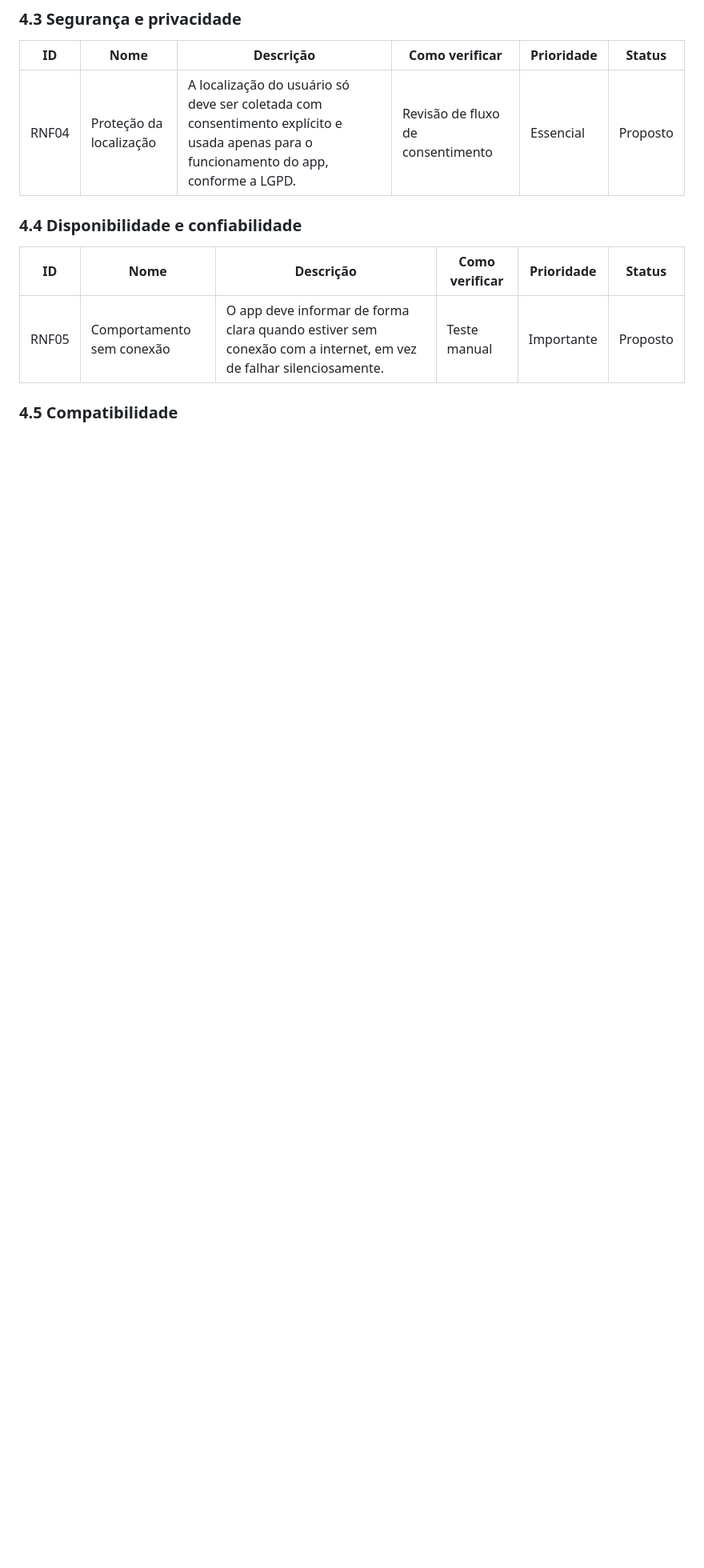
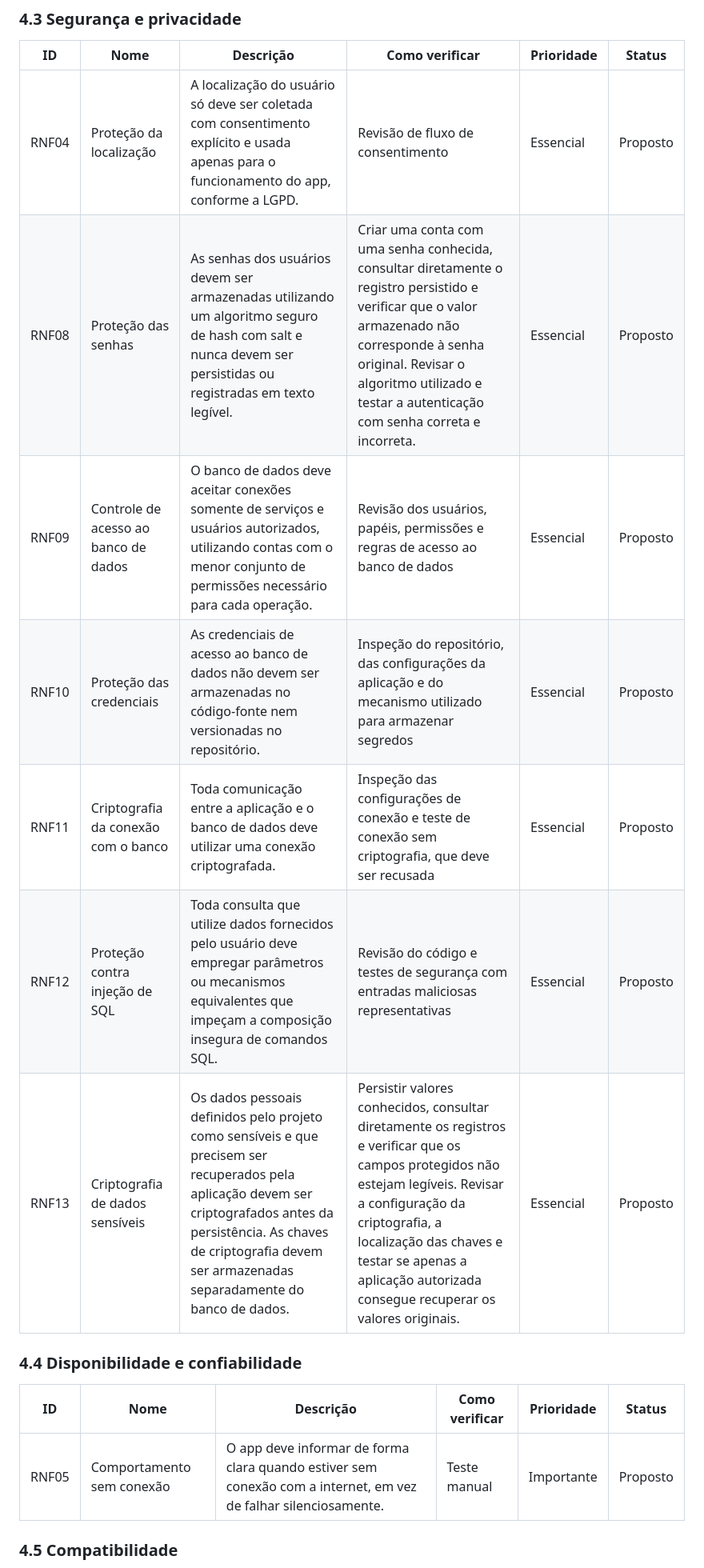
Before and after one commit to boregs/mao-na-roda, a Markdown page: docs/03-requisitos.md, the part around the change. Shown at 80% size. Rendered like a GitHub page; blank space fills up the shorter version.

Commit message:
feat(docs): requisitos não funcionais relacionados com segurança e privacidade

```diff
--- a/docs/03-requisitos.md
+++ b/docs/03-requisitos.md
@@ -130,6 +130,13 @@ Agrupados por categoria de qualidade.
 | ID | Nome | Descrição | Como verificar | Prioridade | Status |
 |---|---|---|---|---|---|
 | RNF04 | Proteção da localização | A localização do usuário só deve ser coletada com consentimento explícito e usada apenas para o funcionamento do app, conforme a LGPD. | Revisão de fluxo de consentimento | Essencial | Proposto |
+| RNF08 | Proteção das senhas | As senhas dos usuários devem ser armazenadas utilizando um algoritmo seguro de hash com salt e nunca devem ser persistidas ou registradas em texto legível. | Criar uma conta com uma senha conhecida, consultar diretamente o registro persistido e verificar que o valor armazenado não corresponde à senha original. Revisar o algoritmo utilizado e testar a autenticação com senha correta e incorreta. | Essencial | Proposto |
+| RNF09 | Controle de acesso ao banco de dados | O banco de dados deve aceitar conexões somente de serviços e usuários autorizados, utilizando contas com o menor conjunto de permissões necessário para cada operação. | Revisão dos usuários, papéis, permissões e regras de acesso ao banco de dados | Essencial | Proposto |
+| RNF10 | Proteção das credenciais | As credenciais de acesso ao banco de dados não devem ser armazenadas no código-fonte nem versionadas no repositório. | Inspeção do repositório, das configurações da aplicação e do mecanismo utilizado para armazenar segredos | Essencial | Proposto |
+| RNF11 | Criptografia da conexão com o banco | Toda comunicação entre a aplicação e o banco de dados deve utilizar uma conexão criptografada. | Inspeção das configurações de conexão e teste de conexão sem criptografia, que deve ser recusada | Essencial | Proposto |
+| RNF12 | Proteção contra injeção de SQL | Toda consulta que utilize dados fornecidos pelo usuário deve empregar parâmetros ou mecanismos equivalentes que impeçam a composição insegura de comandos SQL. | Revisão do código e testes de segurança com entradas maliciosas representativas | Essencial | Proposto |
+| RNF13 | Criptografia de dados sensíveis | Os dados pessoais definidos pelo projeto como sensíveis e que precisem ser recuperados pela aplicação devem ser criptografados antes da persistência. As chaves de criptografia devem ser armazenadas separadamente do banco de dados. | Persistir valores conhecidos, consultar diretamente os registros e verificar que os campos protegidos não estejam legíveis. Revisar a configuração da criptografia, a localização das chaves e testar se apenas a aplicação autorizada consegue recuperar os valores originais. | Essencial | Proposto |
+
 
 ### 4.4 Disponibilidade e confiabilidade
 
```
